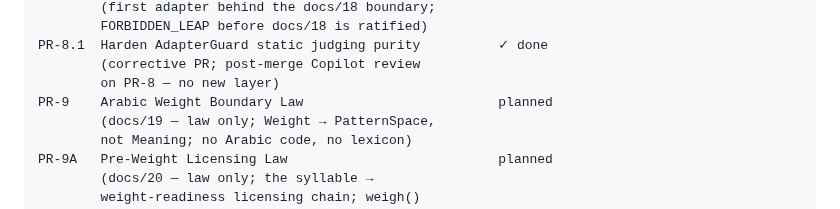
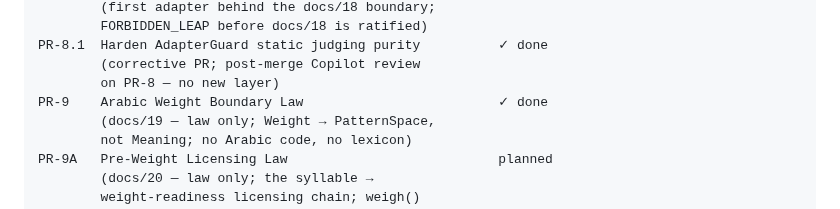
Before and after one commit to sonaiso/Taaqol-GPT, a Markdown page: docs/14_PR_CHAIN_ROADMAP.md, the part around the change. Rendered like a GitHub page.

```diff
--- a/docs/14_PR_CHAIN_ROADMAP.md
+++ b/docs/14_PR_CHAIN_ROADMAP.md
@@ -50,7 +50,7 @@ PR-8    First concrete ModelClient adapter                 ✓ done
 PR-8.1  Harden AdapterGuard static judging purity          ✓ done
         (corrective PR; post-merge Copilot review
         on PR-8 — no new layer)
-PR-9    Arabic Weight Boundary Law                         planned
+PR-9    Arabic Weight Boundary Law                         ✓ done
         (docs/19 — law only; Weight → PatternSpace,
         not Meaning; no Arabic code, no lexicon)
 PR-9A   Pre-Weight Licensing Law                           planned
```
Also changed, not shown: CLAUDE.md (+1 -1 lines), docs/19_ARABIC_WEIGHT_BOUNDARY_LAW.md (added, +337 -0 lines).
